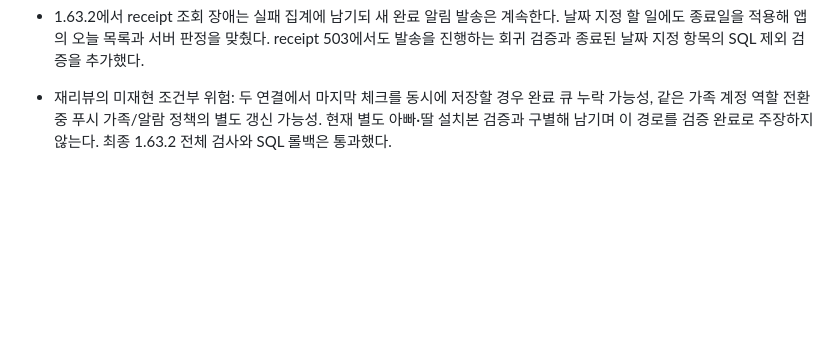
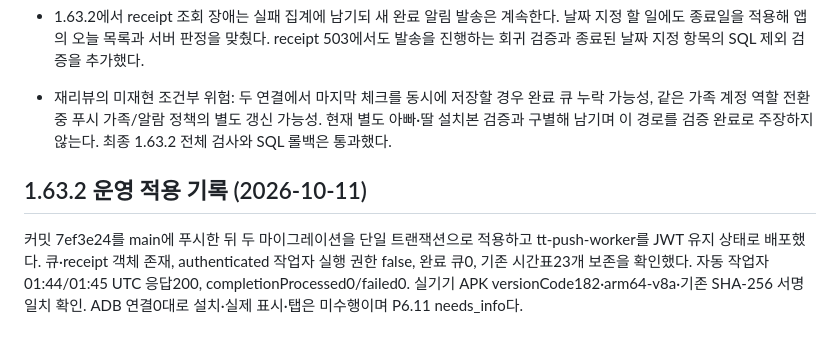
Before and after one commit to xenosis/TimeTable, a Markdown page: docs/push-notification-setup.md, the part around the change. GitHub-like rendering; blank space fills up the shorter version.

```diff
--- a/docs/push-notification-setup.md
+++ b/docs/push-notification-setup.md
@@ -72,3 +72,6 @@ Android는 데이터 메시지를 받은 뒤 현재 딸 가족과 기기 역할
 - 1.63.2에서 receipt 조회 장애는 실패 집계에 남기되 새 완료 알림 발송은 계속한다. 날짜 지정 할 일에도 종료일을 적용해 앱의 오늘 목록과 서버 판정을 맞췄다. receipt 503에서도 발송을 진행하는 회귀 검증과 종료된 날짜 지정 항목의 SQL 제외 검증을 추가했다.
 
 - 재리뷰의 미재현 조건부 위험: 두 연결에서 마지막 체크를 동시에 저장할 경우 완료 큐 누락 가능성, 같은 가족 계정 역할 전환 중 푸시 가족/알람 정책의 별도 갱신 가능성. 현재 별도 아빠·딸 설치본 검증과 구별해 남기며 이 경로를 검증 완료로 주장하지 않는다. 최종 1.63.2 전체 검사와 SQL 롤백은 통과했다.
+
+## 1.63.2 운영 적용 기록 (2026-10-11)
+커밋 7ef3e24를 main에 푸시한 뒤 두 마이그레이션을 단일 트랜잭션으로 적용하고 tt-push-worker를 JWT 유지 상태로 배포했다. 큐·receipt 객체 존재, authenticated 작업자 실행 권한 false, 완료 큐0, 기존 시간표23개 보존을 확인했다. 자동 작업자 01:44/01:45 UTC 응답200, completionProcessed0/failed0. 실기기 APK versionCode182·arm64-v8a·기존 SHA-256 서명 일치 확인. ADB 연결0대로 설치·실제 표시·탭은 미수행이며 P6.11 needs_info다.
```
Also changed, not shown: docs/backlog/P6.11.md (+5 -2 lines).
